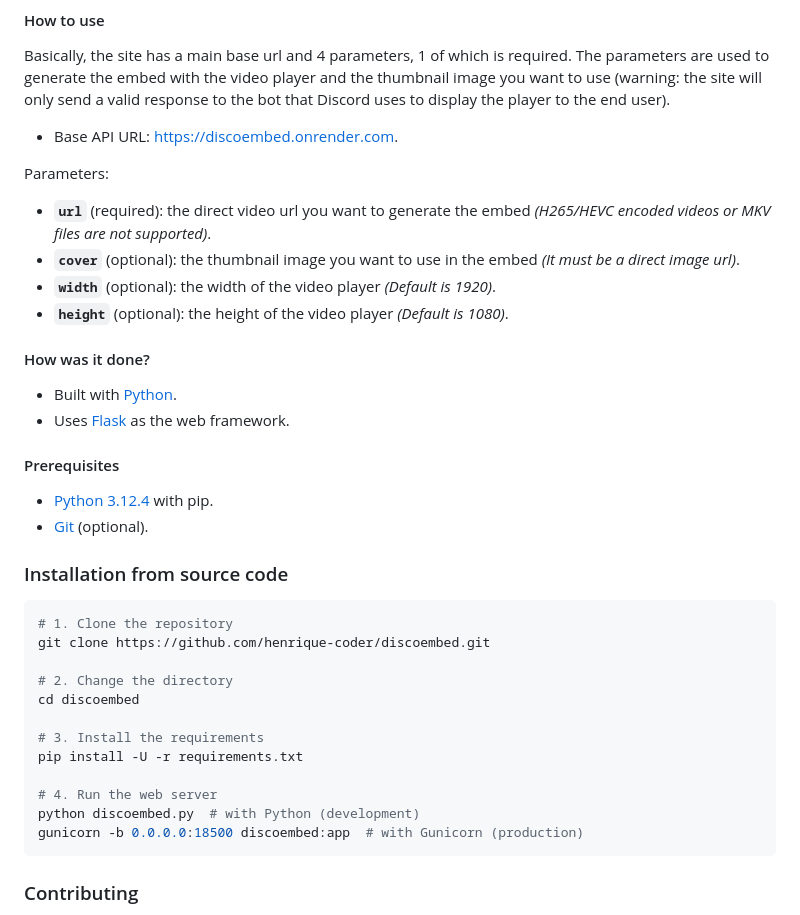
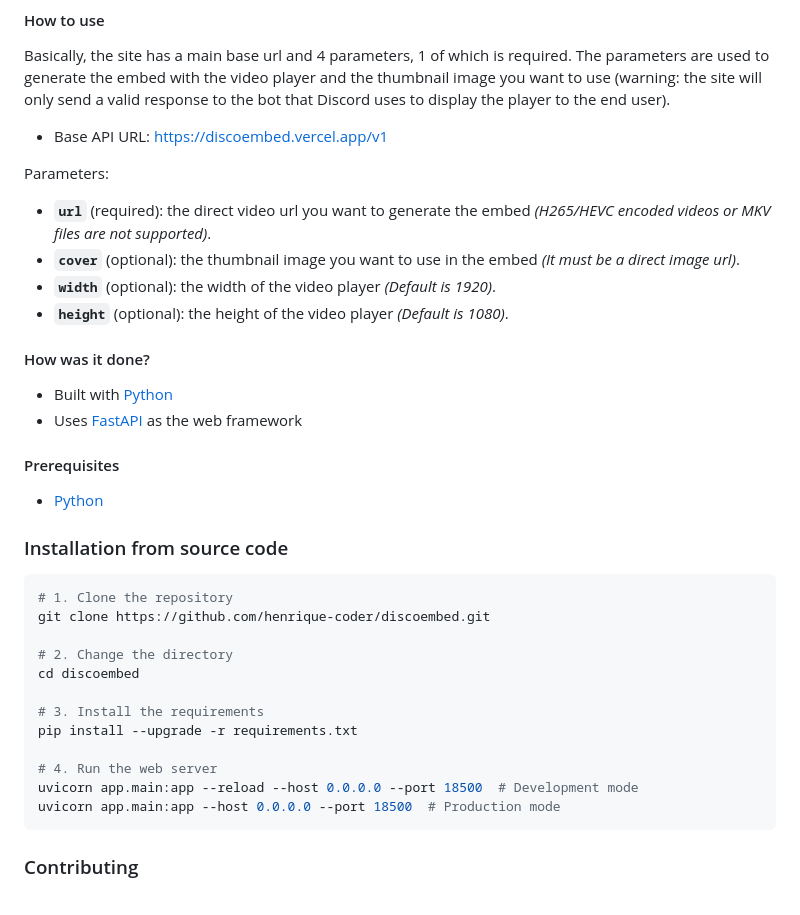
Before and after one commit to henrique-coder/discoembed, a Markdown page: README.md, the part around the change. Rendered like a GitHub page.

Commit message:
docs: update README with new API URL and framework details

````diff
--- a/README.md
+++ b/README.md
@@ -26,7 +26,7 @@
 
 Basically, the site has a main base url and 4 parameters, 1 of which is required. The parameters are used to generate the embed with the video player and the thumbnail image you want to use (warning: the site will only send a valid response to the bot that Discord uses to display the player to the end user).
 
-- Base API URL: https://discoembed.onrender.com.
+- Base API URL: https://discoembed.vercel.app/v1
 
 Parameters:
 
@@ -37,13 +37,12 @@ Parameters:
 
 #### How was it done?
 
-- Built with [Python](https://www.python.org).
-- Uses [Flask](https://flask.palletsprojects.com) as the web framework.
+- Built with [Python](https://www.python.org)
+- Uses [FastAPI](https://fastapi.tiangolo.com) as the web framework
 
 #### Prerequisites
 
-- [Python 3.12.4](https://www.python.org/downloads/release/python-3124) with pip.
-- [Git](https://gitforwindows.org) (optional).
+- [Python](https://www.python.org)
 
 ### Installation from source code
 
@@ -55,11 +54,11 @@ git clone https://github.com/henrique-coder/discoembed.git
 cd discoembed
 
 # 3. Install the requirements
-pip install -U -r requirements.txt
+pip install --upgrade -r requirements.txt
 
 # 4. Run the web server
-python discoembed.py  # with Python (development)
-gunicorn -b 0.0.0.0:18500 discoembed:app  # with Gunicorn (production)
+uvicorn app.main:app --reload --host 0.0.0.0 --port 18500  # Development mode
+uvicorn app.main:app --host 0.0.0.0 --port 18500  # Production mode
 ```
 
 ### Contributing
````
